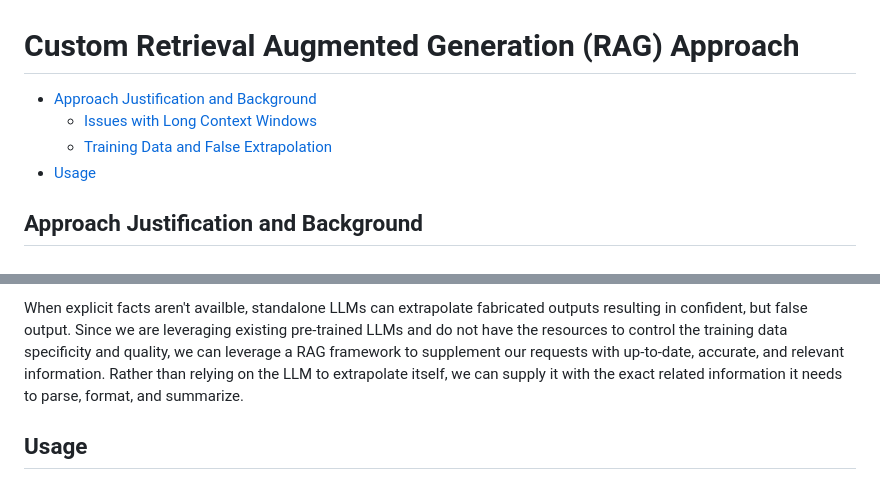
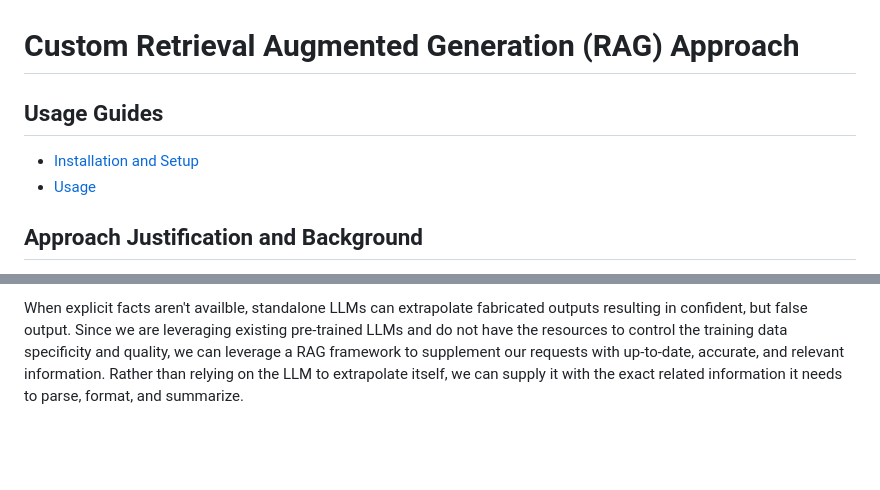
Before and after one commit to biocompute-objects/biocompute-object-llm, a Markdown page: rag/README.md, 2 parts joined by grey strips. Drawn GitHub-style; blank space fills up the shorter version.

Commit message:
cleanup repo

```diff
--- a/rag/README.md
+++ b/rag/README.md
@@ -1,9 +1,9 @@
 # Custom Retrieval Augmented Generation (RAG) Approach
 
-- [Approach Justification and Background](#approach-justification-and-background)
-    - [Issues with Long Context Windows](#issues-with-long-context-windows)
-    - [Training Data and False Extrapolation](#training-data-and-false-extrapolation)
-- [Usage](#usage)
+## Usage Guides
+
+- [Installation and Setup](./docs/installation.md)
+- [Usage](./docs/usage.md)
 
 ## Approach Justification and Background
 
@@ -24,5 +24,3 @@ LLMs are also highly sensitive to the quality of the training data. A study from
 > By crafting "textbook quality" data we were able to train a model that surpasses almost all open-source models on coding benchmarks such as HumanEval and MBPP despite being 10x smaller in model size and 100x smaller in dataset size.
 
 When explicit facts aren't availble, standalone LLMs can extrapolate fabricated outputs resulting in confident, but false output. Since we are leveraging existing pre-trained LLMs and do not have the resources to control the training data specificity and quality, we can leverage a RAG framework to supplement our requests with up-to-date, accurate, and relevant information. Rather than relying on the LLM to extrapolate itself, we can supply it with the exact related information it needs to parse, format, and summarize.
-
-## Usage
```
